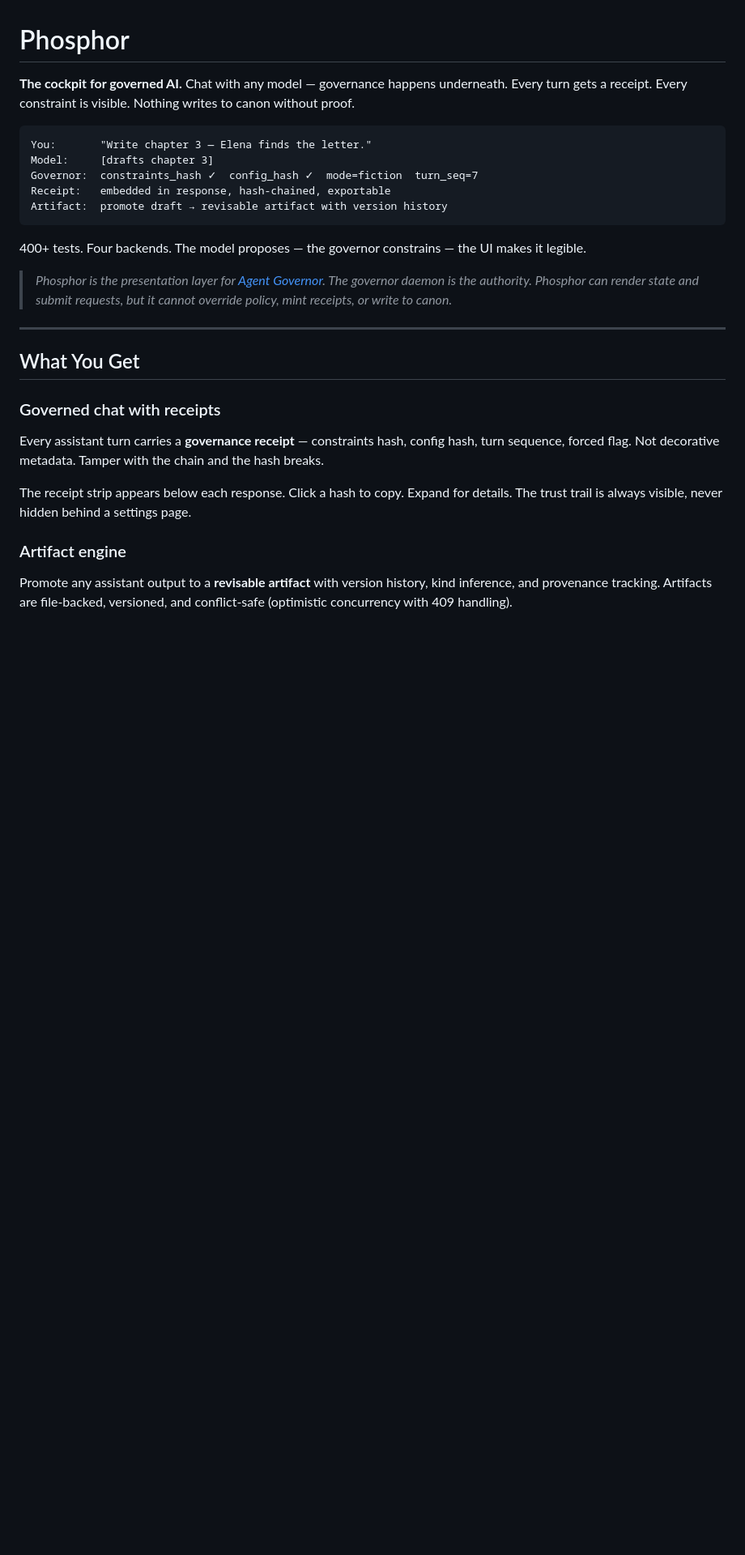
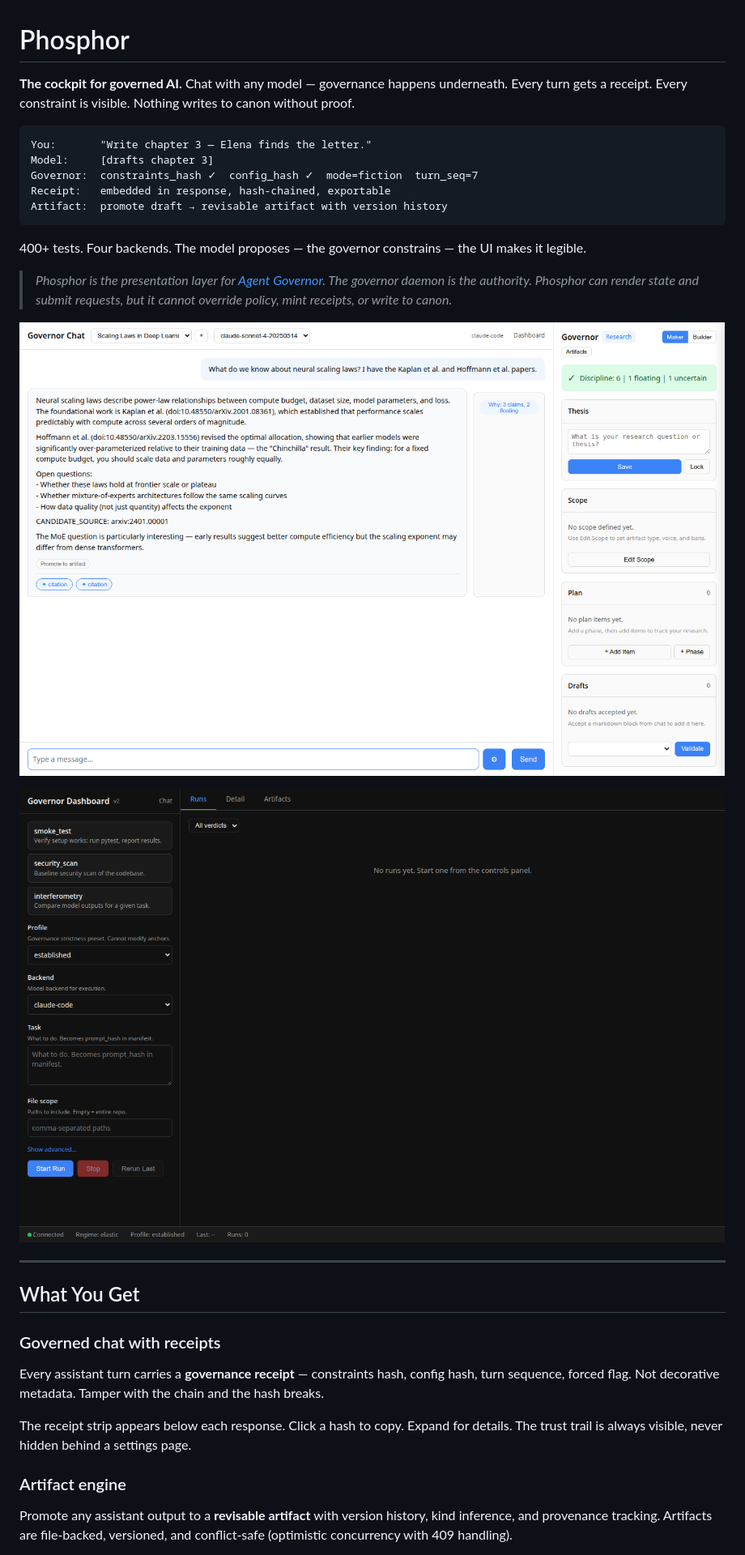
Before and after one commit to unpingable/governor_webui, a Markdown page: README.md, the part around one of its changes. Shown at 81% size. Drawn GitHub-style; pictures changed too: docs/img/01_research_home.png, docs/img/02_dashboard.png; blank space fills up the shorter version.

```diff
--- a/README.md
+++ b/README.md
@@ -13,6 +13,10 @@ Artifact:  promote draft → revisable artifact with version history
 400+ tests. Four backends. The model proposes — the governor constrains — the UI makes it legible.
 
 > *Phosphor is the presentation layer for [Agent Governor](https://github.com/unpingable/agent_governor). The governor daemon is the authority. Phosphor can render state and submit requests, but it cannot override policy, mint receipts, or write to canon.*
+
+![Research mode — chat with governance sidebar, capture chips, and Why overlay](docs/img/01_research_home.png)
+
+![Dashboard — run overview, regime state, claim metrics (dark mode)](docs/img/02_dashboard.png)
 
 ---
 
```
Also changed, not shown: other parts of README.md (+38 -22 lines), tools/screenshots/README.md (added, +32 -0 lines), 4 other files.
